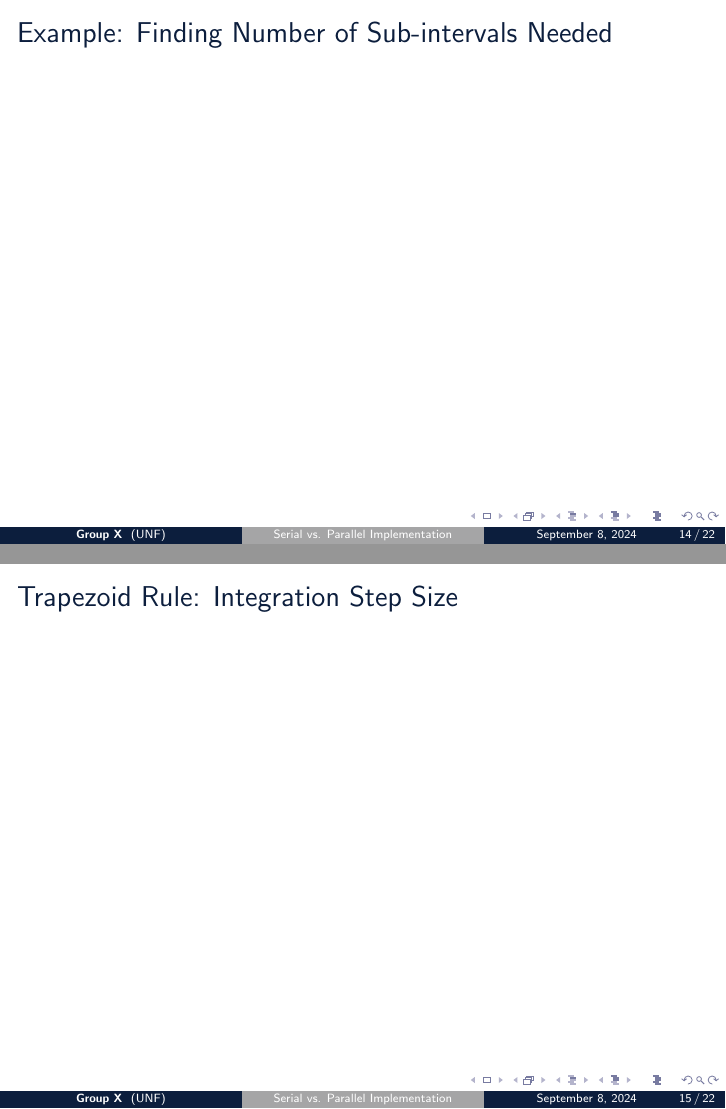
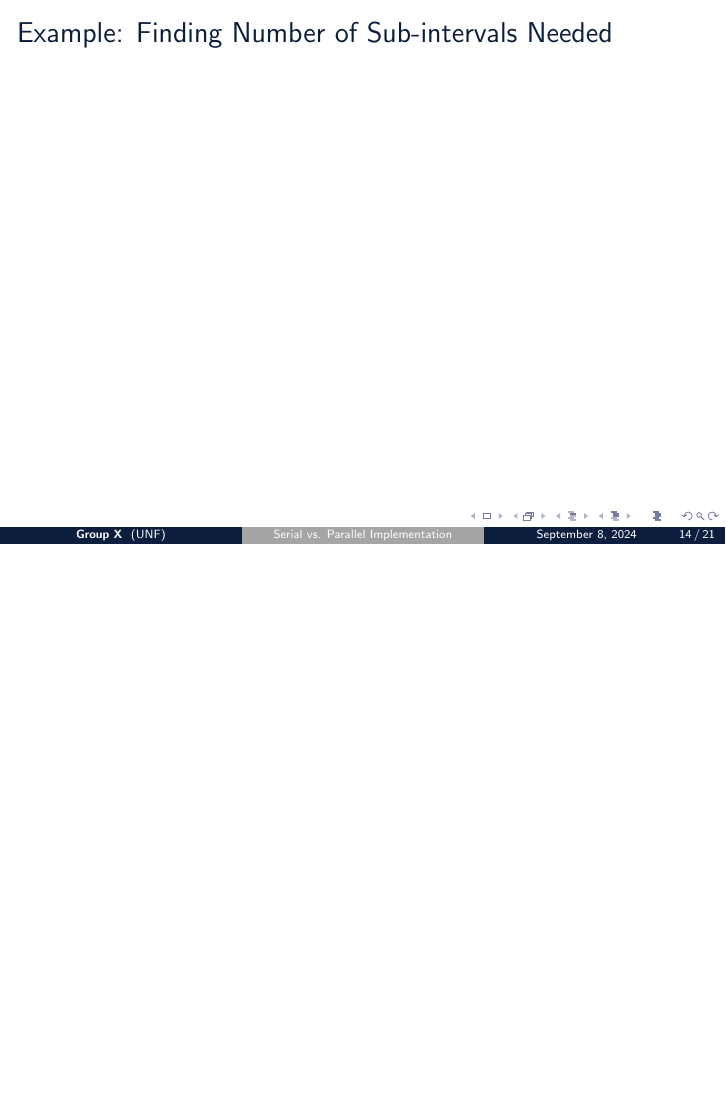
Before and after one commit to wltjr/cop6616-presentation, LaTeX slides (serial_parallel_trapezoid_rule.tex): pages 21 and 22 of 29 before the commit and page 21 of 28 after it, the two joined at a grey line, the shorter picture padded with empty space. Compiled offline with pdfLaTeX.

Commit message:
presentation/serial_parallel_trapezoid_rule.tex: Remove empty step slide

```diff
--- a/serial_parallel_trapezoid_rule.tex
+++ b/serial_parallel_trapezoid_rule.tex
@@ -379,11 +379,6 @@ where $h$ is the sub-interval width, and $M$ is the maximum value
 \begin{frame}{Example: Finding Number of Sub-intervals Needed}
 \end{frame}
 
-
-
-\begin{frame}{Trapezoid Rule: Integration Step Size}
-\end{frame}
-
 \section{Serial Implementation}
 \begin{frame}{Serial Implementation: Approach}
 	\begin{enumerate}
```
